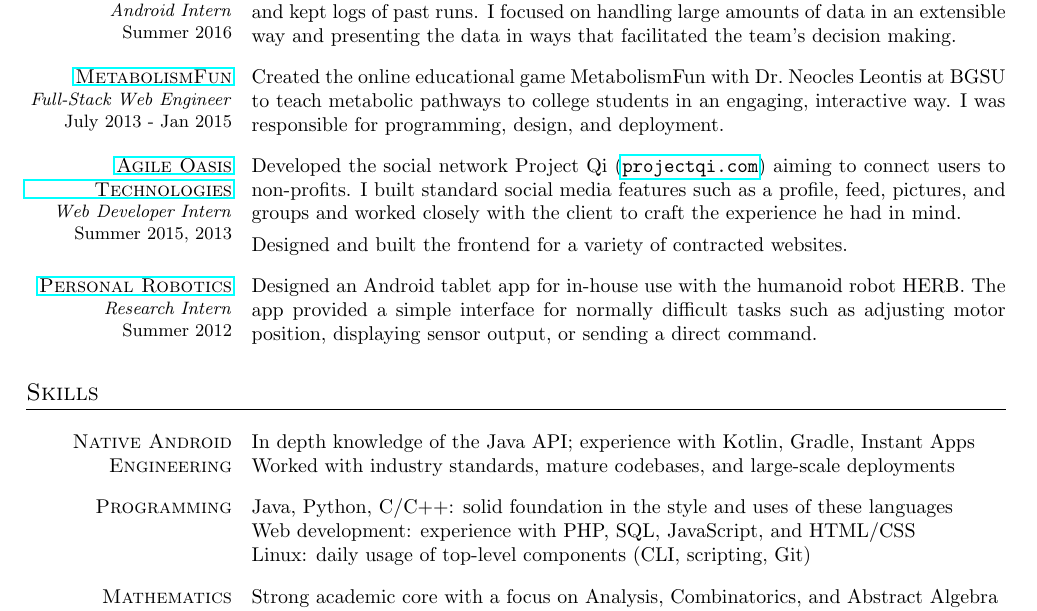
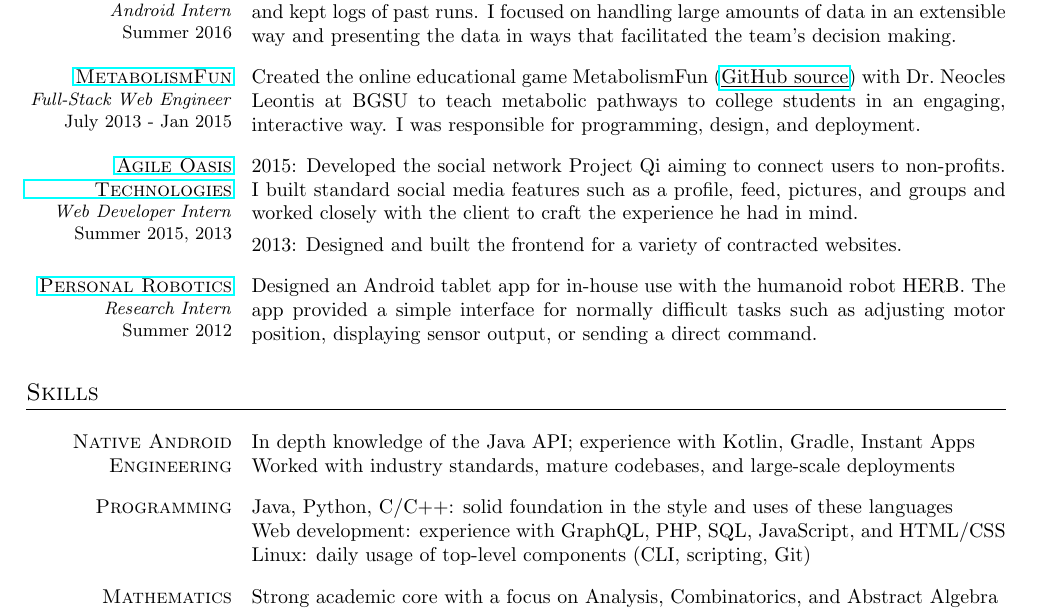
Before and after one commit to dzirbel/resume, a LaTeX CV (v2/resume.tex): part of the page, cut so that both start at the same text. Compiled offline with pdfLaTeX.

Commit message:
Update as of June 2019

```diff
--- a/v2/resume.tex
+++ b/v2/resume.tex
@@ -117,13 +117,13 @@
 \end{resumecols}
 
 \begin{resumecols}{MetabolismFun}{https://github.com/dzirbel/metabolism-fun}{Full-Stack Web Engineer}{July 2013 - Jan 2015}
-    Created the online educational game MetabolismFun with Dr.\ Neocles Leontis at BGSU to teach metabolic pathways to college students in an engaging, interactive way. I was responsible for programming, design, and deployment.
+    Created the online educational game MetabolismFun (\href{https://github.com/dzirbel/metabolism-fun}{\underline{GitHub source}}) with Dr.\ Neocles Leontis at BGSU to teach metabolic pathways to college students in an engaging, interactive way. I was responsible for programming, design, and deployment.
 \end{resumecols}
 
 \begin{resumecols}{Agile Oasis Technologies}{http://agileoasis.com}{Web Developer Intern}{Summer 2015, 2013}
-    Developed the social network Project Qi (\href{http://www.projectqi.com}{\texttt{projectqi.com}}) aiming to connect users to non-profits. I built standard social media features such as a profile, feed, pictures, and groups and worked closely with the client to craft the experience he had in mind.
+    2015: Developed the social network Project Qi aiming to connect users to non-profits. I built standard social media features such as a profile, feed, pictures, and groups and worked closely with the client to craft the experience he had in mind.
     \lb
-    Designed and built the frontend for a variety of contracted websites.
+    2013: Designed and built the frontend for a variety of contracted websites.
 \end{resumecols}
 
 \begin{resumecols}{Personal Robotics}{https://personalrobotics.ri.cmu.edu}{Research Intern}{Summer 2012}
@@ -142,7 +142,7 @@
 
 \begin{resumecols1}{Programming}
     Java, Python, C/C++: solid foundation in the style and uses of these languages \\
-    Web development: experience with PHP, SQL, JavaScript, and HTML/CSS \\
+    Web development: experience with GraphQL, PHP, SQL, JavaScript, and HTML/CSS \\
     Linux: daily usage of top-level components (CLI, scripting, Git)
 \end{resumecols1}
 
```
Also changed, not shown: README.md, v2/resume.pdf.
